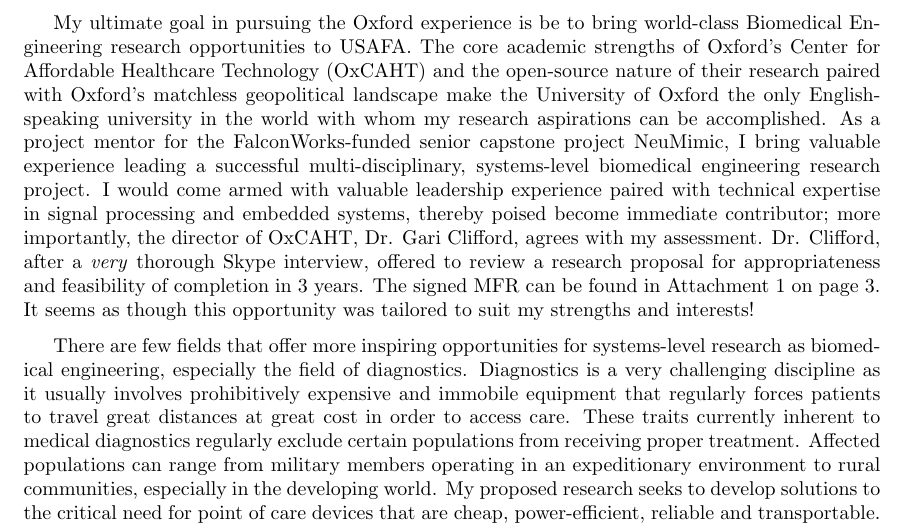
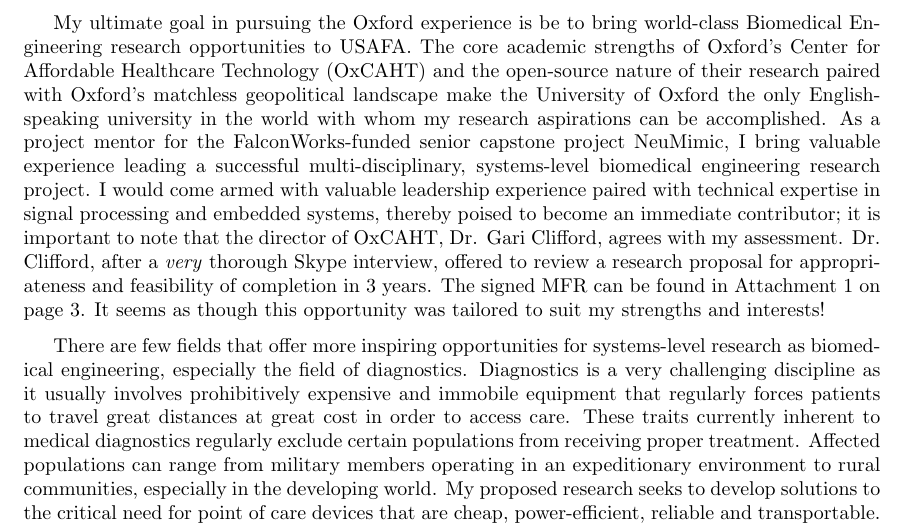
Before and after one commit to sivwizinbiznilva/MFR, a LaTeX document (MFR.tex): part of page 1 of 3, cut so that both start at the same text. Compiled offline with pdfLaTeX.

Commit message:
night update

```diff
--- a/MFR.tex
+++ b/MFR.tex
@@ -38,7 +38,8 @@
 NeuMimic, I bring valuable experience leading a successful multi-disciplinary,
 systems-level biomedical engineering research project. I would come armed with
 valuable leadership experience paired with technical expertise in signal processing and
-embedded systems, thereby poised become immediate contributor; more importantly, the director of OxCAHT, Dr. Gari Clifford, agrees with my assessment. Dr. Clifford, after a \emph{very} thorough Skype interview, offered to review a research proposal for appropriateness and feasibility of completion in 3 years. The signed MFR can be found in Attachment~\ref{sec:prop} on page~\pageref{sec:prop}.
+embedded systems, thereby poised to become an immediate contributor; it is
+important to note that the director of OxCAHT, Dr. Gari Clifford, agrees with my assessment. Dr. Clifford, after a \emph{very} thorough Skype interview, offered to review a research proposal for appropriateness and feasibility of completion in 3 years. The signed MFR can be found in Attachment~\ref{sec:prop} on page~\pageref{sec:prop}.
 It seems as though this opportunity was tailored to suit my strengths and interests!
 
 There are few fields that offer more inspiring opportunities for systems-level
```
Also changed, not shown: MFR.pdf, 2 other files.
